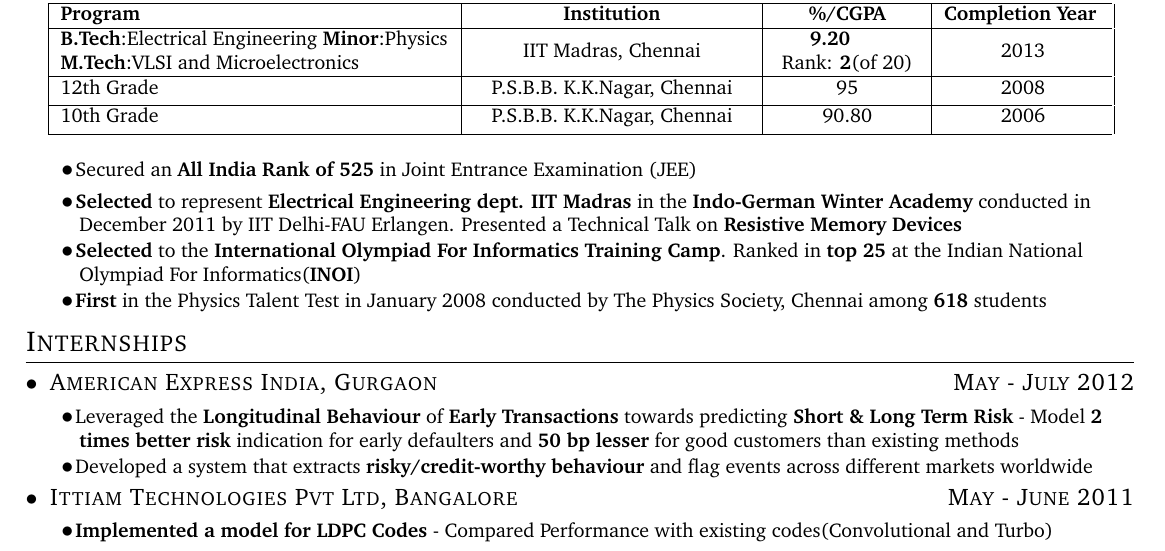
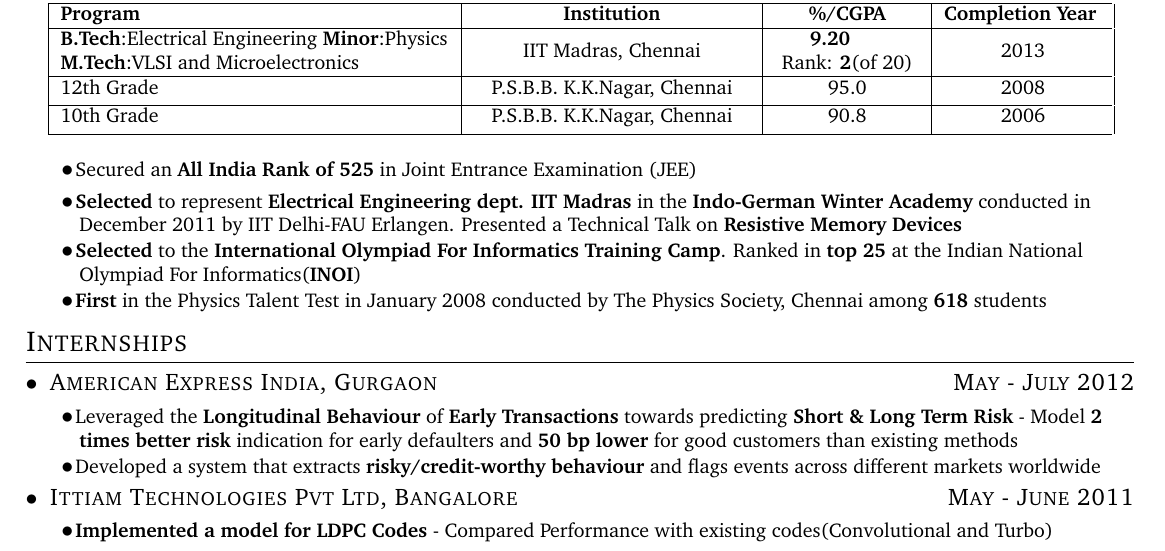
Before and after one commit to viswans/Resume, a LaTeX document (sudharshan.tex): part of the page, cut so that both start at the same text. Compiled offline with pdfLaTeX.

Commit message:
Decimal Consistencies, Grammar in Amex

```diff
--- a/sudharshan.tex
+++ b/sudharshan.tex
@@ -12,8 +12,8 @@
 	\EduDetails{\textbf{B.Tech}:Electrical Engineering \textbf{Minor}:Physics
    \newline \textbf{M.Tech}:VLSI and Microelectronics
    }{IIT Madras, Chennai}{\textbf {9.20} \newline Rank: \textbf{2}(of 20)}{2013}
-  \EduDetails{12th Grade}{P.S.B.B. K.K.Nagar, Chennai}{95}{2008}
-  \EduDetails{10th Grade}{P.S.B.B. K.K.Nagar, Chennai}{90.80}{2006}
+  \EduDetails{12th Grade}{P.S.B.B. K.K.Nagar, Chennai}{95.0}{2008}
+  \EduDetails{10th Grade}{P.S.B.B. K.K.Nagar, Chennai}{90.8}{2006}
 \end{EducationTable}
 
 \Point{Secured an \textbf{All India Rank of 525} in Joint Entrance Examination (JEE)}
@@ -25,8 +25,8 @@
 \datedsubsection{American Express India, Gurgaon}{May - July 2012}
 %\hspace{2em}\textit{Risk Modelling of Credit Card Customers based on Initial Transactions} \hfill
 \Point{Leveraged the \textbf{Longitudinal Behaviour} of \textbf{Early Transactions} towards predicting \textbf{Short \& Long Term Risk}
-- Model \textbf{2 times better risk} indication for early defaulters and \textbf{50 bp lesser} for good customers than existing methods}
-\Point{Developed a system that extracts \textbf{risky/credit-worthy behaviour} and flag events across different markets worldwide}
+- Model \textbf{2 times better risk} indication for early defaulters and \textbf{50 bp lower} for good customers than existing methods}
+\Point{Developed a system that extracts \textbf{risky/credit-worthy behaviour} and flags events across different markets worldwide}
 
 \datedsubsection{Ittiam Technologies Pvt Ltd, Bangalore}{May - June 2011}
 %\hspace{2em}\textit{Low Density Parity Check(LDPC) models based on the IEEE 802.11n standard}\hfill
```
Also changed, not shown: sudharshan.pdf.
